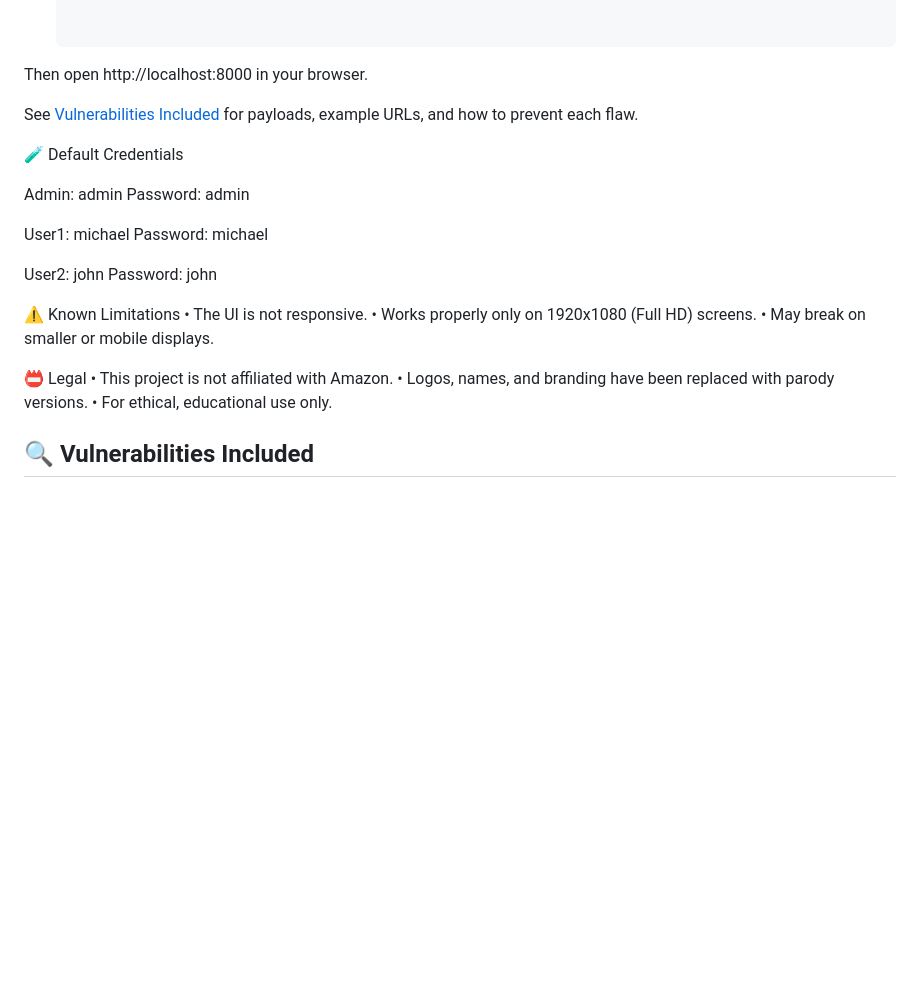
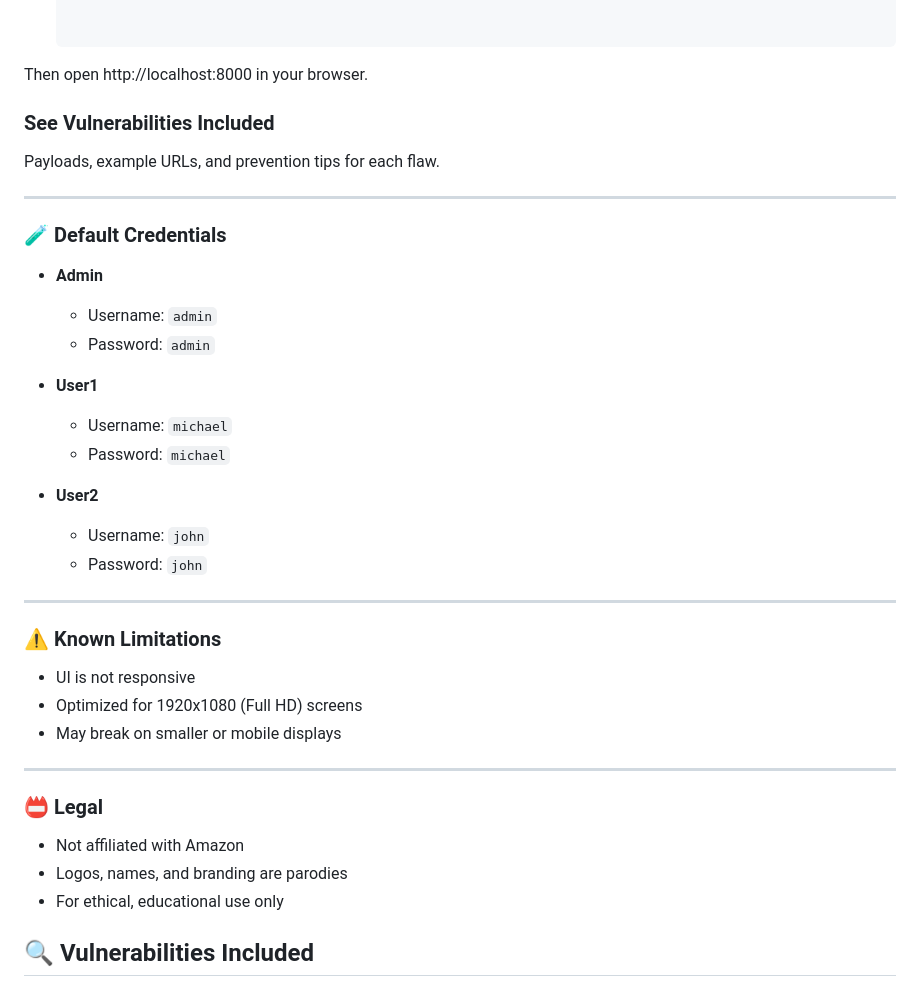
Before and after one commit to ajlan72/Vulnerable-Web-App, a Markdown page: README.md, the part around the change. Rendered like a GitHub page; blank space fills up the shorter version.

```diff
--- a/README.md
+++ b/README.md
@@ -38,46 +38,37 @@ It mimics a real online store and includes common web vulnerabilities:
 
 Then open http://localhost:8000 in your browser.
 
+### See Vulnerabilities Included
+Payloads, example URLs, and prevention tips for each flaw.
 
+---
 
+### 🧪 Default Credentials
+- **Admin**
+  - Username: `admin`
+  - Password: `admin`
 
-See [Vulnerabilities Included](#vulnerabilities-included) for payloads, example URLs, and how to prevent each flaw.
+- **User1**
+  - Username: `michael`
+  - Password: `michael`
 
+- **User2**
+  - Username: `john`
+  - Password: `john`
 
+---
 
+### ⚠️ Known Limitations
+- UI is not responsive
+- Optimized for 1920x1080 (Full HD) screens
+- May break on smaller or mobile displays
 
+---
 
-🧪 Default Credentials
-
-Admin: admin
-Password: admin
-
-User1: michael
-Password: michael
-
-User2: john
-Password: john
-
-
-
-
-
-⚠️ Known Limitations
-• The UI is not responsive.
-• Works properly only on 1920x1080 (Full HD) screens.
-• May break on smaller or mobile displays.
-
-
-
-
-
-📛 Legal
-• This project is not affiliated with Amazon.
-• Logos, names, and branding have been replaced with parody versions.
-• For ethical, educational use only.
-
-
-
+### 📛 Legal
+- Not affiliated with Amazon
+- Logos, names, and branding are parodies
+- For ethical, educational use only
 
 
 ## 🔍 Vulnerabilities Included
```
